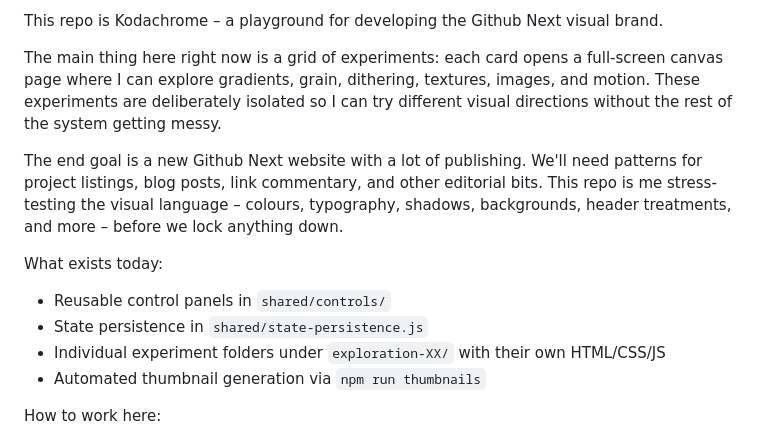
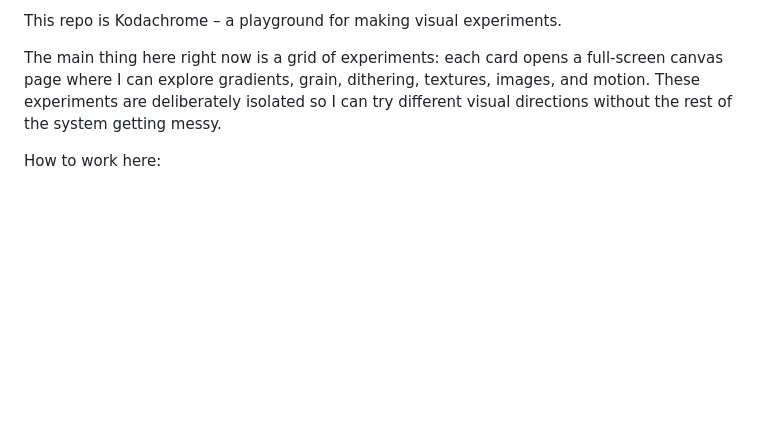
Before and after one commit to MaggieAppleton/kodachrome, a Markdown page: AGENTS.md, the part around the change. Drawn GitHub-style; blank space fills up the shorter version.

Commit message:
Revise AGENTS.md for clarity and conciseness
Updated the description to clarify the purpose of the repo and removed outdated content.

```diff
--- a/AGENTS.md
+++ b/AGENTS.md
@@ -1,14 +1,6 @@
-This repo is Kodachrome – a playground for developing the Github Next visual brand.
+This repo is Kodachrome – a playground for making visual experiments.
 
 The main thing here right now is a grid of experiments: each card opens a full-screen canvas page where I can explore gradients, grain, dithering, textures, images, and motion. These experiments are deliberately isolated so I can try different visual directions without the rest of the system getting messy.
-
-The end goal is a new Github Next website with a lot of publishing. We'll need patterns for project listings, blog posts, link commentary, and other editorial bits. This repo is me stress-testing the visual language – colours, typography, shadows, backgrounds, header treatments, and more – before we lock anything down.
-
-What exists today:
-- Reusable control panels in `shared/controls/`
-- State persistence in `shared/state-persistence.js`
-- Individual experiment folders under `exploration-XX/` with their own HTML/CSS/JS
-- Automated thumbnail generation via `npm run thumbnails`
 
 How to work here:
 - Keep it simple: no frameworks unless we explicitly decide to add them.
```
